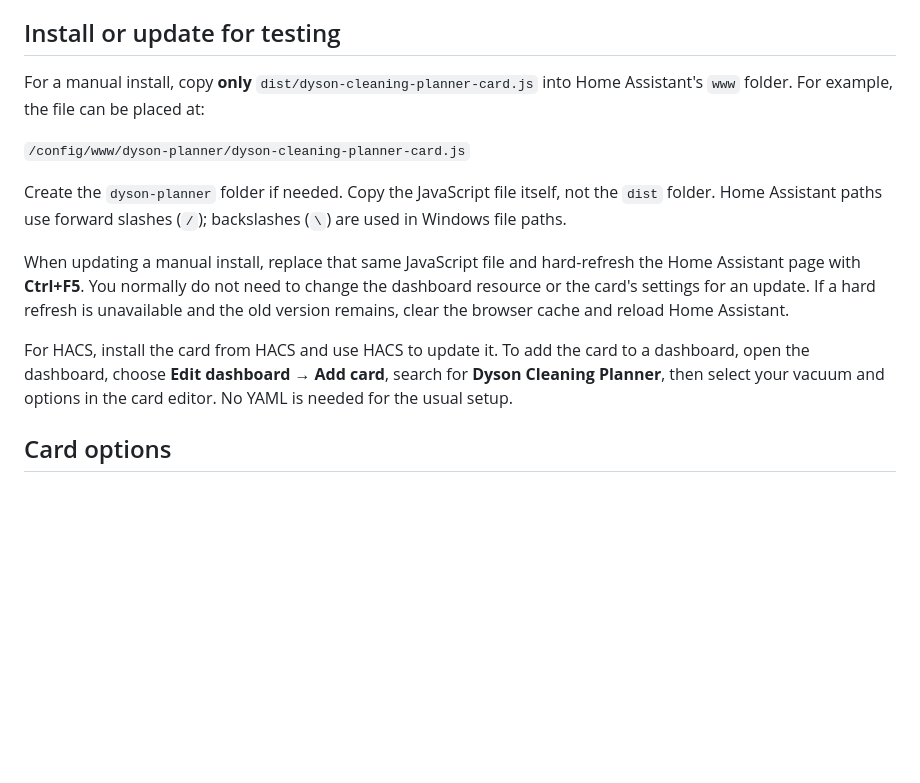
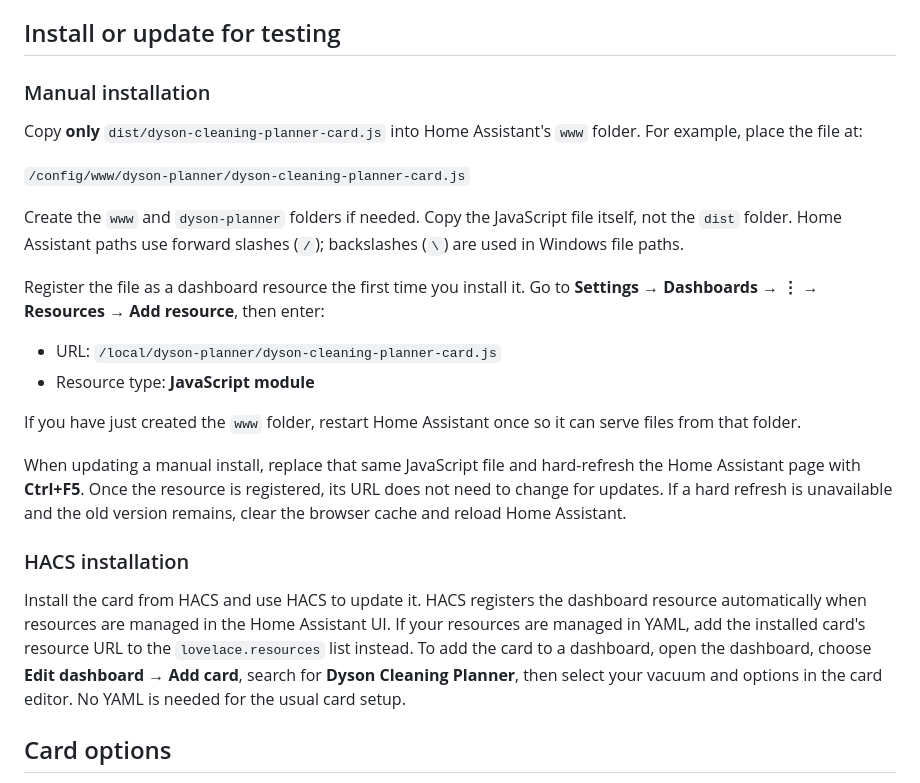
Before and after one commit to FutuRazor/dyson-cleaning-planner-card, a Markdown page: README.md, the part around the change. Drawn GitHub-style; blank space fills up the shorter version.

```diff
--- a/README.md
+++ b/README.md
@@ -47,15 +47,26 @@ During a clean, the card shows the live robot state and optional camera instead
 
 ## Install or update for testing
 
-For a manual install, copy **only** `dist/dyson-cleaning-planner-card.js` into Home Assistant's `www` folder. For example, the file can be placed at:
+### Manual installation
+
+Copy **only** `dist/dyson-cleaning-planner-card.js` into Home Assistant's `www` folder. For example, place the file at:
 
 `/config/www/dyson-planner/dyson-cleaning-planner-card.js`
 
-Create the `dyson-planner` folder if needed. Copy the JavaScript file itself, not the `dist` folder. Home Assistant paths use forward slashes (`/`); backslashes (`\`) are used in Windows file paths.
+Create the `www` and `dyson-planner` folders if needed. Copy the JavaScript file itself, not the `dist` folder. Home Assistant paths use forward slashes (`/`); backslashes (`\`) are used in Windows file paths.
 
-When updating a manual install, replace that same JavaScript file and hard-refresh the Home Assistant page with **Ctrl+F5**. You normally do not need to change the dashboard resource or the card's settings for an update. If a hard refresh is unavailable and the old version remains, clear the browser cache and reload Home Assistant.
+Register the file as a dashboard resource the first time you install it. Go to **Settings → Dashboards → ⋮ → Resources → Add resource**, then enter:
 
-For HACS, install the card from HACS and use HACS to update it. To add the card to a dashboard, open the dashboard, choose **Edit dashboard → Add card**, search for **Dyson Cleaning Planner**, then select your vacuum and options in the card editor. No YAML is needed for the usual setup.
+- URL: `/local/dyson-planner/dyson-cleaning-planner-card.js`
+- Resource type: **JavaScript module**
+
+If you have just created the `www` folder, restart Home Assistant once so it can serve files from that folder.
+
+When updating a manual install, replace that same JavaScript file and hard-refresh the Home Assistant page with **Ctrl+F5**. Once the resource is registered, its URL does not need to change for updates. If a hard refresh is unavailable and the old version remains, clear the browser cache and reload Home Assistant.
+
+### HACS installation
+
+Install the card from HACS and use HACS to update it. HACS registers the dashboard resource automatically when resources are managed in the Home Assistant UI. If your resources are managed in YAML, add the installed card's resource URL to the `lovelace.resources` list instead. To add the card to a dashboard, open the dashboard, choose **Edit dashboard → Add card**, search for **Dyson Cleaning Planner**, then select your vacuum and options in the card editor. No YAML is needed for the usual card setup.
 
 ## Card options
 
```
